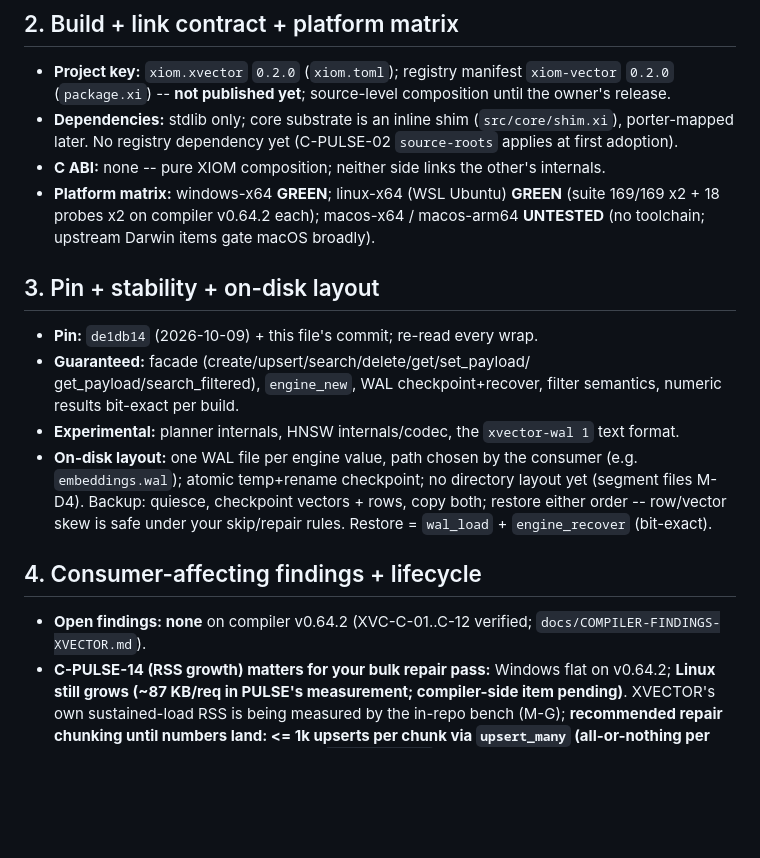
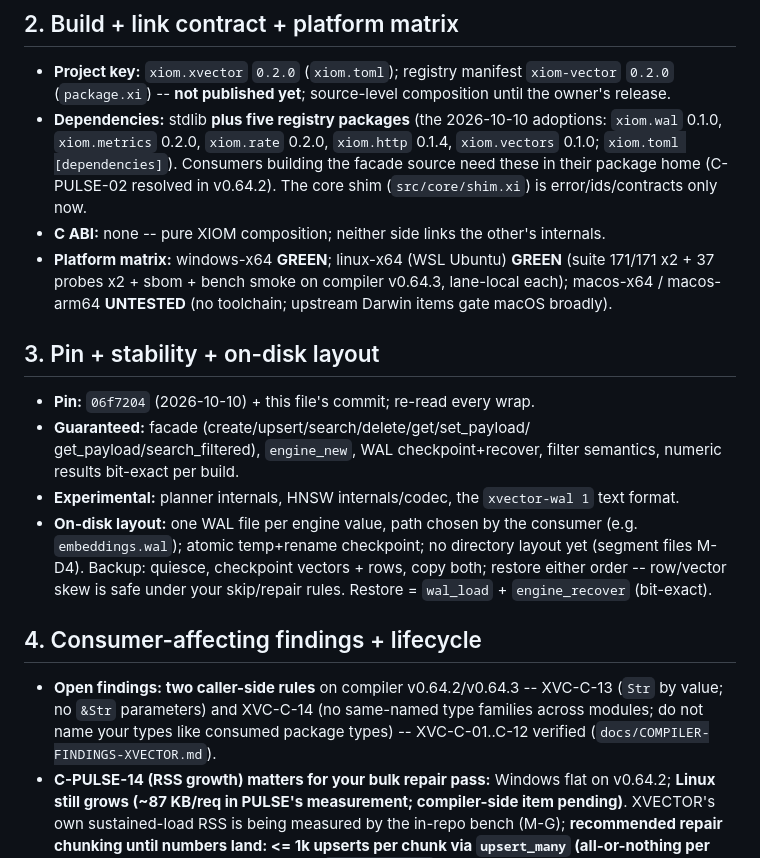
Before and after one commit to xiom-projects/xiom-xvector, a Markdown page: docs/ORBITDB-INTEGRATION.md, the part around the change. Drawn GitHub-style; blank space fills up the shorter version.

```diff
--- a/docs/ORBITDB-INTEGRATION.md
+++ b/docs/ORBITDB-INTEGRATION.md
@@ -82,19 +82,23 @@ over-fetch ratio makes it necessary.
 - **Project key:** `xiom.xvector` `0.2.0` (`xiom.toml`); registry manifest
   `xiom-vector` `0.2.0` (`package.xi`) -- **not published yet**; source-level
   composition until the owner's release.
-- **Dependencies:** stdlib only; core substrate is an inline shim
-  (`src/core/shim.xi`), porter-mapped later. No registry dependency yet
-  (C-PULSE-02 `source-roots` applies at first adoption).
+- **Dependencies:** stdlib **plus five registry packages** (the 2026-10-10
+  adoptions: `xiom.wal` 0.1.0, `xiom.metrics` 0.2.0, `xiom.rate` 0.2.0,
+  `xiom.http` 0.1.4, `xiom.vectors` 0.1.0; `xiom.toml [dependencies]`).
+  Consumers building the facade source need these in their package home
+  (C-PULSE-02 resolved in v0.64.2). The core shim (`src/core/shim.xi`) is
+  error/ids/contracts only now.
 - **C ABI:** none -- pure XIOM composition; neither side links the other's
   internals.
 - **Platform matrix:** windows-x64 **GREEN**; linux-x64 (WSL Ubuntu)
-  **GREEN** (suite 169/169 x2 + 18 probes x2 on compiler v0.64.2 each);
+  **GREEN** (suite 171/171 x2 + 37 probes x2 + sbom + bench smoke on
+  compiler v0.64.3, lane-local each);
   macos-x64 / macos-arm64 **UNTESTED** (no toolchain; upstream Darwin items
   gate macOS broadly).
 
 ## 3. Pin + stability + on-disk layout
 
-- **Pin:** `de1db14` (2026-10-09) + this file's commit; re-read every wrap.
+- **Pin:** `06f7204` (2026-10-10) + this file's commit; re-read every wrap.
 - **Guaranteed:** facade (create/upsert/search/delete/get/set_payload/
   get_payload/search_filtered), `engine_new`, WAL checkpoint+recover, filter
   semantics, numeric results bit-exact per build.
@@ -109,8 +113,11 @@ over-fetch ratio makes it necessary.
 
 ## 4. Consumer-affecting findings + lifecycle
 
-- **Open findings: none** on compiler v0.64.2 (XVC-C-01..C-12 verified;
-  `docs/COMPILER-FINDINGS-XVECTOR.md`).
+- **Open findings: two caller-side rules** on compiler v0.64.2/v0.64.3 --
+  XVC-C-13 (`Str` by value; no `&Str` parameters) and XVC-C-14 (no
+  same-named type families across modules; do not name your types like
+  consumed package types) -- XVC-C-01..C-12 verified
+  (`docs/COMPILER-FINDINGS-XVECTOR.md`).
 - **C-PULSE-14 (RSS growth) matters for your bulk repair pass:** Windows
   flat on v0.64.2; **Linux still grows (~87 KB/req in PULSE's measurement;
   compiler-side item pending)**. XVECTOR's own sustained-load RSS is being
```
Also changed, not shown: docs/OWNER-HANDOFF.md (+4 -4 lines), docs/PULSE-INTEGRATION.md (+18 -9 lines).
